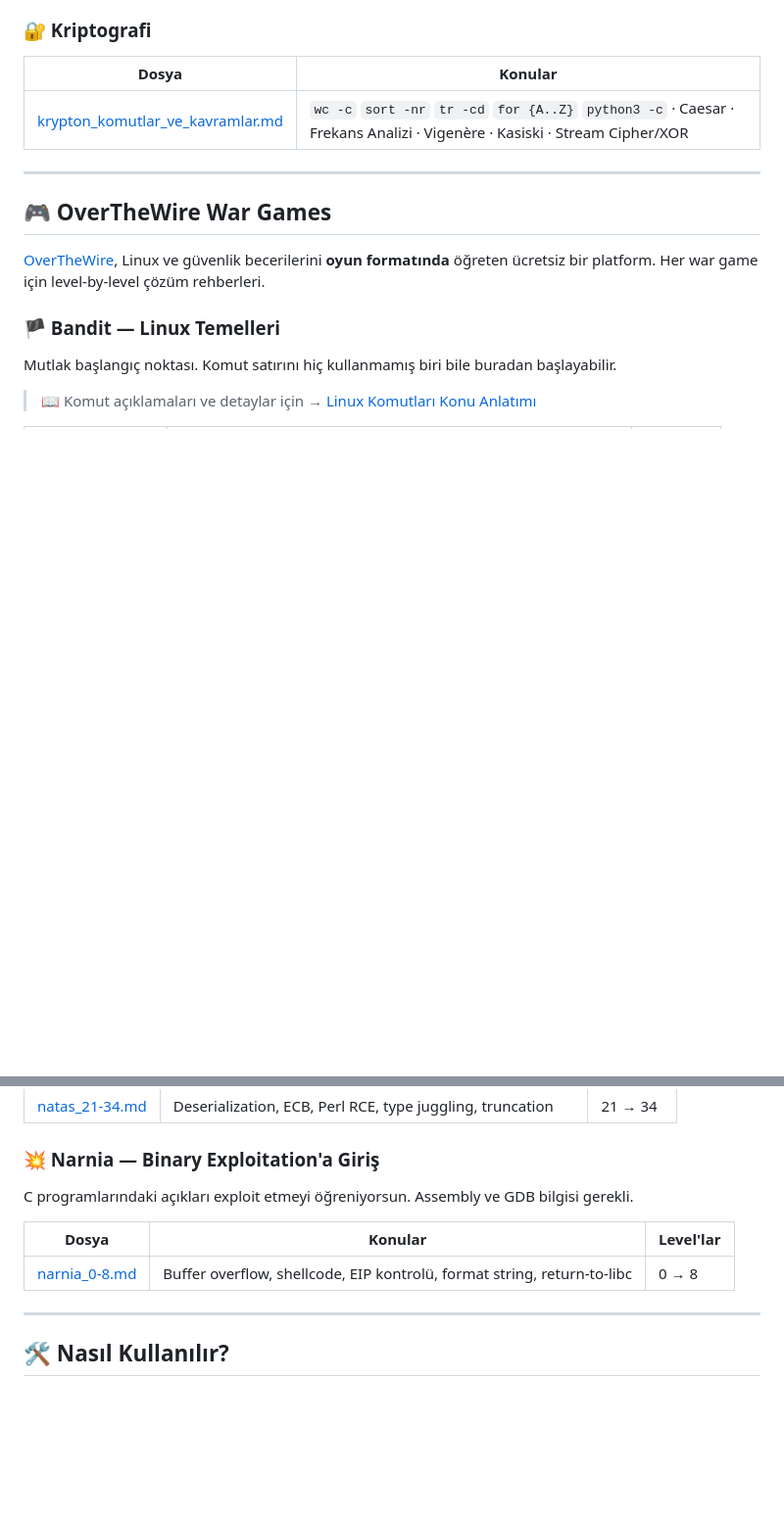
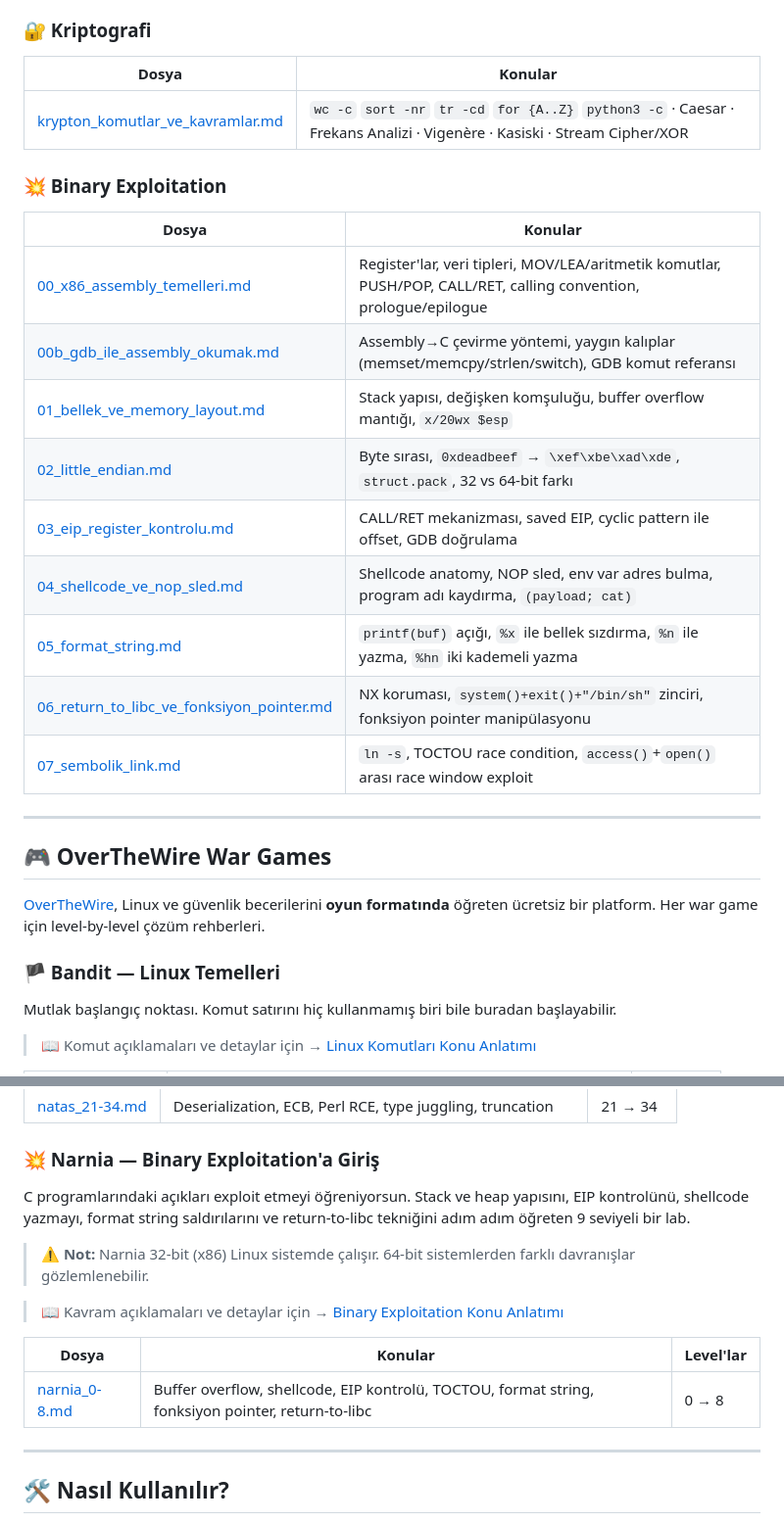
Before and after one commit to waitaseC137/linux_learning, a Markdown page: README.md, 2 parts joined by grey strips. Shown at 98% size. Drawn GitHub-style; blank space fills up the shorter version.

```diff
--- a/README.md
+++ b/README.md
@@ -122,6 +143,20 @@ Komutların ve kavramların war game bağımsız, referans olarak tutulduğu dos
 |---|---|
 | [krypton_komutlar_ve_kavramlar.md](./konu_anlatimlari/kriptografi/krypton_komutlar_ve_kavramlar.md) | `wc -c` `sort -nr` `tr -cd` `for {A..Z}` `python3 -c` · Caesar · Frekans Analizi · Vigenère · Kasiski · Stream Cipher/XOR |
 
+### 💥 Binary Exploitation
+
+| Dosya | Konular |
+|---|---|
+| [00_x86_assembly_temelleri.md](./konu_anlatimlari/binary_exploitation/00_x86_assembly_temelleri.md) | Register'lar, veri tipleri, MOV/LEA/aritmetik komutlar, PUSH/POP, CALL/RET, calling convention, prologue/epilogue |
+| [00b_gdb_ile_assembly_okumak.md](./konu_anlatimlari/binary_exploitation/00b_gdb_ile_assembly_okumak.md) | Assembly→C çevirme yöntemi, yaygın kalıplar (memset/memcpy/strlen/switch), GDB komut referansı |
+| [01_bellek_ve_memory_layout.md](./konu_anlatimlari/binary_exploitation/01_bellek_ve_memory_layout.md) | Stack yapısı, değişken komşuluğu, buffer overflow mantığı, `x/20wx $esp` |
+| [02_little_endian.md](./konu_anlatimlari/binary_exploitation/02_little_endian.md) | Byte sırası, `0xdeadbeef` → `\xef\xbe\xad\xde`, `struct.pack`, 32 vs 64-bit farkı |
+| [03_eip_register_kontrolu.md](./konu_anlatimlari/binary_exploitation/03_eip_register_kontrolu.md) | CALL/RET mekanizması, saved EIP, cyclic pattern ile offset, GDB doğrulama |
+| [04_shellcode_ve_nop_sled.md](./konu_anlatimlari/binary_exploitation/04_shellcode_ve_nop_sled.md) | Shellcode anatomy, NOP sled, env var adres bulma, program adı kaydırma, `(payload; cat)` |
+| [05_format_string.md](./konu_anlatimlari/binary_exploitation/05_format_string.md) | `printf(buf)` açığı, `%x` ile bellek sızdırma, `%n` ile yazma, `%hn` iki kademeli yazma |
+| [06_return_to_libc_ve_fonksiyon_pointer.md](./konu_anlatimlari/binary_exploitation/06_return_to_libc_ve_fonksiyon_pointer.md) | NX koruması, `system()+exit()+"/bin/sh"` zinciri, fonksiyon pointer manipülasyonu |
+| [07_sembolik_link.md](./konu_anlatimlari/binary_exploitation/07_sembolik_link.md) | `ln -s`, TOCTOU race condition, `access()`+`open()` arası race window exploit |
+
 ---
 
 ## 🎮 OverTheWire War Games
@@ -169,11 +204,15 @@ Klasik şifreleme yöntemlerini öğrenip nasıl kırılacaklarını görüyorsu
 | [natas_21-34.md](./overthewire/natas/natas_21-34.md) | Deserialization, ECB, Perl RCE, type juggling, truncation | 21 → 34 |
 
 ### 💥 Narnia — Binary Exploitation'a Giriş
-C programlarındaki açıkları exploit etmeyi öğreniyorsun. Assembly ve GDB bilgisi gerekli.
+C programlarındaki açıkları exploit etmeyi öğreniyorsun. Stack ve heap yapısını, EIP kontrolünü, shellcode yazmayı, format string saldırılarını ve return-to-libc tekniğini adım adım öğreten 9 seviyeli bir lab.
+
+> ⚠️ **Not:** Narnia 32-bit (x86) Linux sistemde çalışır. 64-bit sistemlerden farklı davranışlar gözlemlenebilir.
+
+> 📖 Kavram açıklamaları ve detaylar için → [Binary Exploitation Konu Anlatımı](#-binary-exploitation)
 
 | Dosya | Konular | Level'lar |
 |---|---|---|
-| [narnia_0-8.md](./overthewire/narnia/narnia_0-8.md) | Buffer overflow, shellcode, EIP kontrolü, format string, return-to-libc | 0 → 8 |
+| [narnia_0-8.md](./overthewire/narnia/narnia_0-8.md) | Buffer overflow, shellcode, EIP kontrolü, TOCTOU, format string, fonksiyon pointer, return-to-libc | 0 → 8 |
 
 ---
 
```
Also changed, not shown: other parts of README.md (+31 -3 lines).
